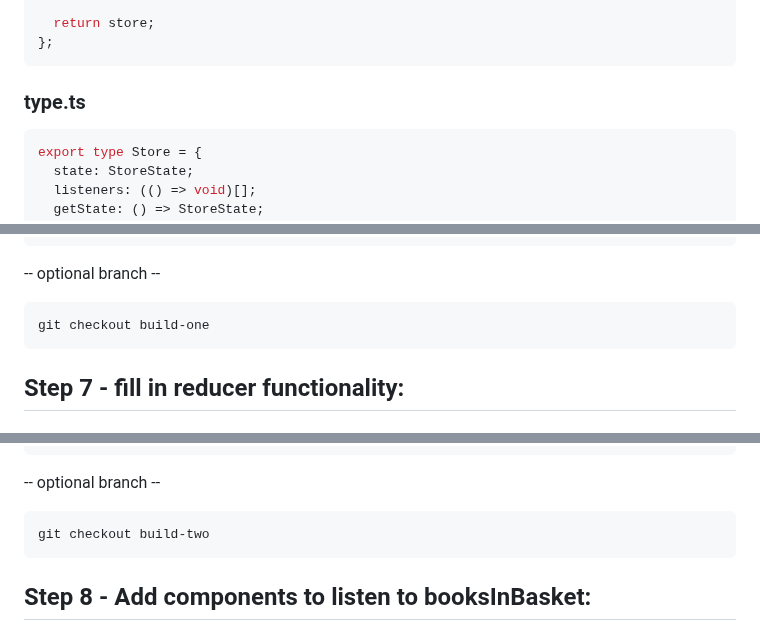
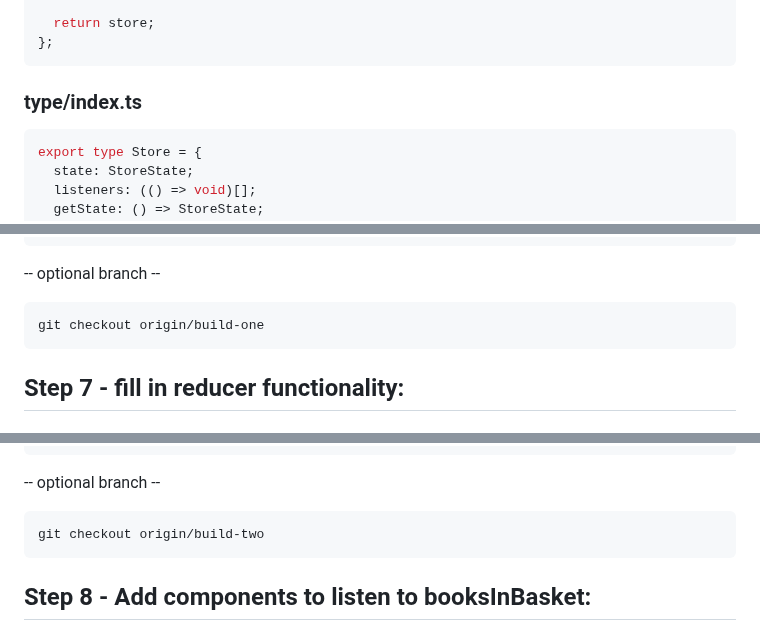
Before and after one commit to MrBroadie/reduxState, a Markdown page: README.md, 3 parts joined by grey strips. Rendered like a GitHub page.

````diff
--- a/README.md
+++ b/README.md
@@ -37,7 +37,7 @@ export const createStore = (reducer: Reducer, initialState: StoreState) => {
 };
 ```
 
-### type.ts
+### type/index.ts
 
 ```ts
 export type Store = {
@@ -177,7 +177,7 @@ npm run start
 -- optional branch --
 
 ```bash
-git checkout build-one
+git checkout origin/build-one
 ```
 
 ## Step 7 - fill in reducer functionality:
@@ -258,7 +258,7 @@ npm run build
 -- optional branch --
 
 ```bash
-git checkout build-two
+git checkout origin/build-two
 ```
 
 ## Step 8 - Add components to listen to booksInBasket:
````
Also changed, not shown: other parts of README.md (+2 -2 lines).
